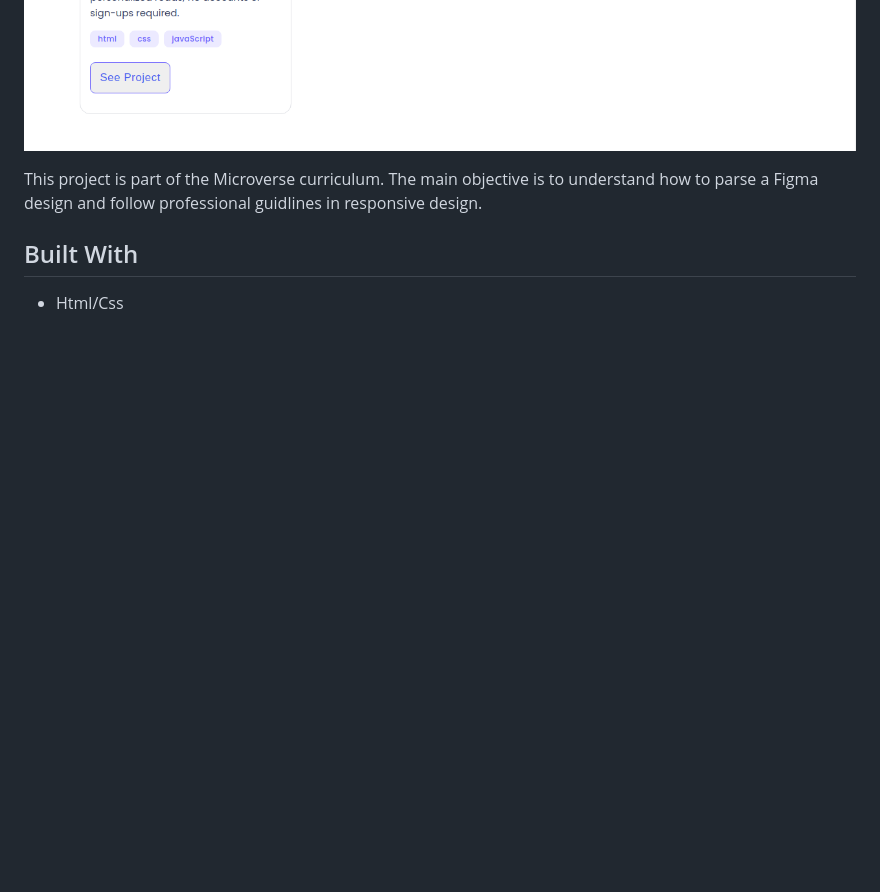
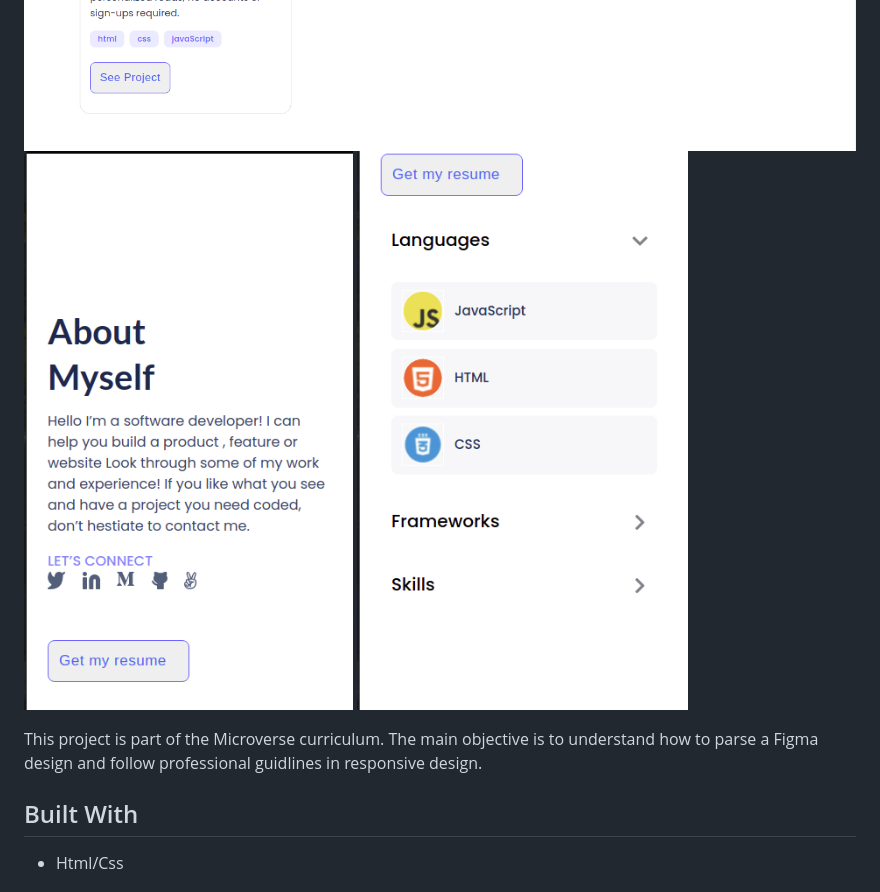
Before and after one commit to KDlamini/portfolio-website, a Markdown page: README.md, the part around the change. GitHub-like rendering; pictures changed too: images/Screenshot-About.png, images/Screenshot-Skills.png; blank space fills up the shorter version.

Commit message:
Update README with new screenshots

```diff
--- a/README.md
+++ b/README.md
@@ -7,6 +7,7 @@
 ![screenshot](./images/Banner.png)
 ![screenshot](./images/Screenshot-projects1.png)
 ![screenshot](./images/Screenshot-projects2.png)
+![screenshot](./images/Screenshot-About.png) ![screenshot](./images/Screenshot-Skills.png)
 
 This project is part of the Microverse curriculum. The main objective is to understand how to parse a Figma design and follow professional guidlines in responsive design.
 
```
